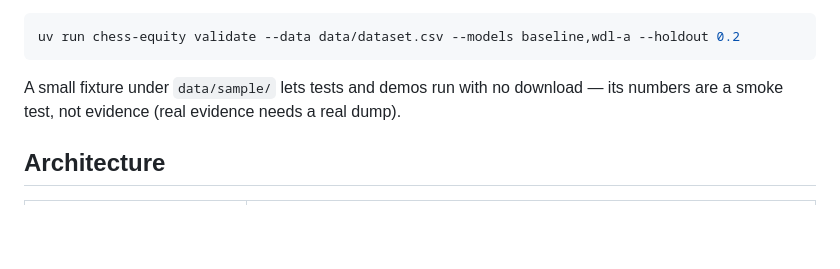
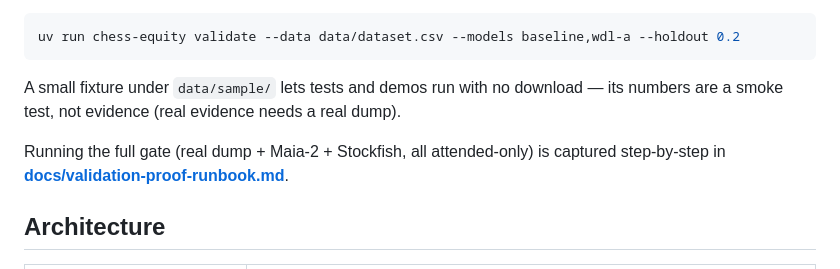
Before and after one commit to TheWeiHu/chess-equity, a Markdown page: README.md, the part around the change. GitHub-like rendering; blank space fills up the shorter version.

```diff
--- a/README.md
+++ b/README.md
@@ -140,6 +140,9 @@ uv run chess-equity validate --data data/dataset.csv --models baseline,wdl-a --h
 A small fixture under `data/sample/` lets tests and demos run with no download — its
 numbers are a smoke test, not evidence (real evidence needs a real dump).
 
+Running the full gate (real dump + Maia-2 + Stockfish, all attended-only) is captured
+step-by-step in **[docs/validation-proof-runbook.md](docs/validation-proof-runbook.md)**.
+
 ## Architecture
 
 | Type | Role |
```
Also changed, not shown: docs/validation-proof-runbook.md (added, +119 -0 lines).
